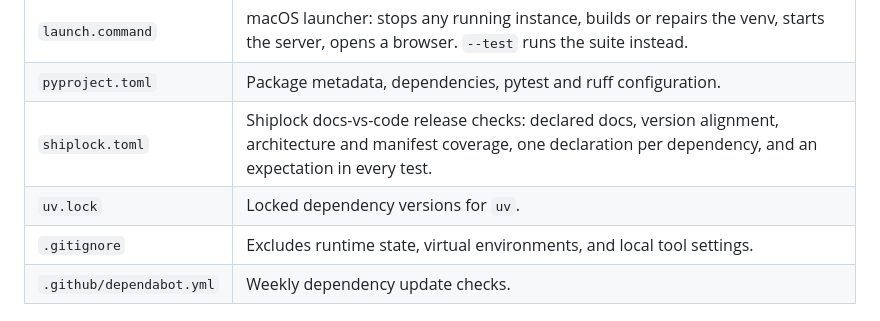
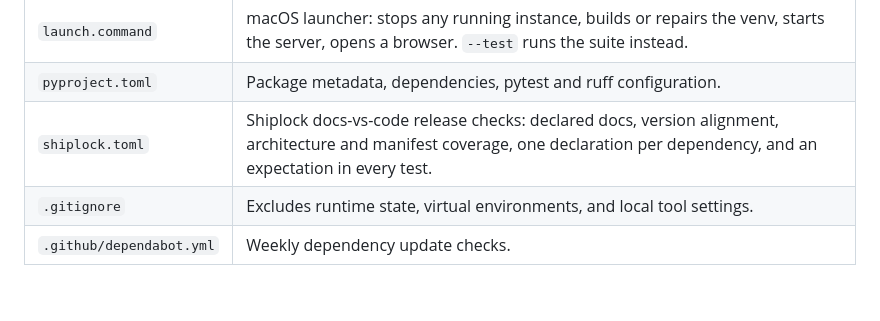
Before and after one commit to shehuphd/ripple, a Markdown page: MANIFEST.md, the part around one of its changes. Drawn GitHub-style; blank space fills up the shorter version.

```diff
--- a/MANIFEST.md
+++ b/MANIFEST.md
@@ -17,7 +17,6 @@ Every file in the repository and what it does. Directories the application write
 | `launch.command` | macOS launcher: stops any running instance, builds or repairs the venv, starts the server, opens a browser. `--test` runs the suite instead. |
 | `pyproject.toml` | Package metadata, dependencies, pytest and ruff configuration. |
 | `shiplock.toml` | Shiplock docs-vs-code release checks: declared docs, version alignment, architecture and manifest coverage, one declaration per dependency, and an expectation in every test. |
-| `uv.lock` | Locked dependency versions for `uv`. |
 | `.gitignore` | Excludes runtime state, virtual environments, and local tool settings. |
 | `.github/dependabot.yml` | Weekly dependency update checks. |
 
```
Also changed, not shown: other parts of MANIFEST.md (+1 -1 lines), ARCHITECTURE.md (+2 -2 lines).
